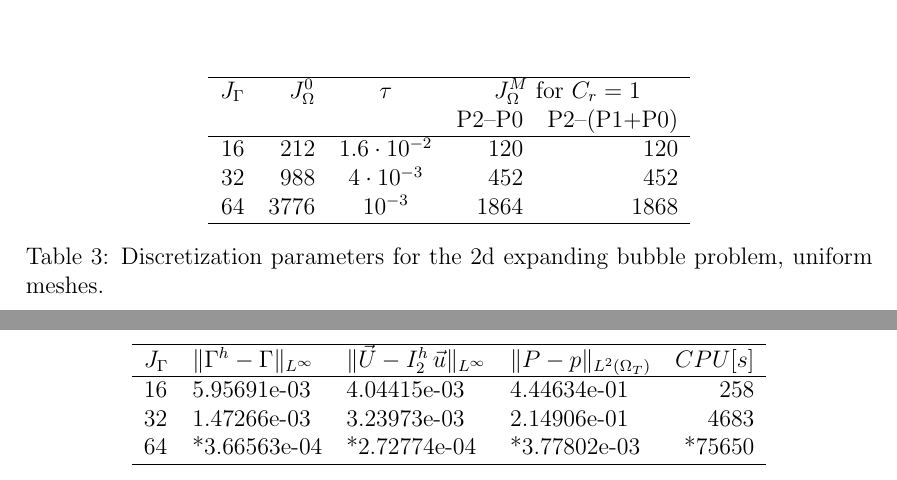
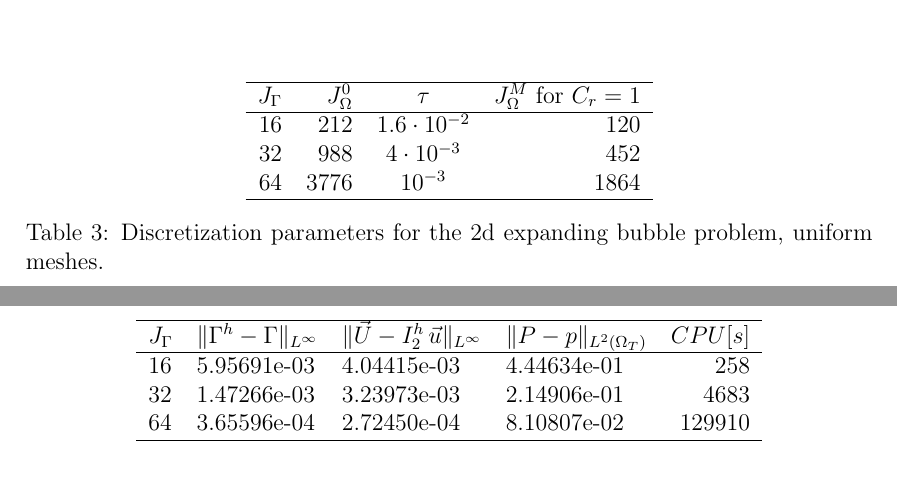
Before and after one commit to magnese/reports, a LaTeX paper (stokes/fitted_stokes.tex): two parts of pages 18 and 19 of 27, joined at a grey line, cut so that both start at the same text. Compiled offline with pdfLaTeX.

Commit message:
one more result fixed

```diff
--- a/stokes/fitted_stokes.tex
+++ b/stokes/fitted_stokes.tex
@@ -1082,13 +1082,11 @@ every time step, $C_r = 1$, recall (\ref{eq:remesh}).
 \center
 \begin{tabular}{rrcrr}
 \hline
-$J_\Gamma$ & $J_\Omega^0$ & $\tau$ &
-\multicolumn{2}{c}{$J_\Omega^M$ for $C_r=1$} \\
-& & & P2--P0 & P2--(P1+P0) \\
+$J_\Gamma$ & $J_\Omega^0$ & $\tau$ & $J_\Omega^M$ for $C_r=1$ \\
 \hline
-16 &  212 & $1.6\cdot10^{-2}$ &  120 &  120 \\
-32 &  988 &   $4\cdot10^{-3}$ &  452 &  452 \\
-64 & 3776 &         $10^{-3}$ & 1864 & 1868 \\
+16 &  212 & $1.6\cdot10^{-2}$ &  120 \\
+32 &  988 &   $4\cdot10^{-3}$ &  452 \\
+64 & 3776 &         $10^{-3}$ & 1864 \\
 \hline
 \end{tabular}
 \caption{Discretization parameters for the 2d expanding bubble problem,
@@ -1145,9 +1143,9 @@ Table~\ref{tab:expandingbubble2Dp2p1p0remesh}.
 \hline
 $J_\Gamma$ & $\errorXx$ & $\errorUu2$ & $\LerrorPp$ & $CPU[s]$ \\
 \hline
-16 & 5.95691e-03 & 4.04415e-03 & 4.44634e-01 &  258 \\
-32 & 1.47266e-03 & 3.23973e-03 & 2.14906e-01 & 4683 \\
-64 & *3.66563e-04 & *2.72774e-04 & *3.77802e-03 & *75650 \\
+16 & 5.95691e-03 & 4.04415e-03 & 4.44634e-01 &    258 \\
+32 & 1.47266e-03 & 3.23973e-03 & 2.14906e-01 &   4683 \\
+64 & 3.65596e-04 & 2.72450e-04 & 8.10807e-02 & 129910 \\
 \hline
 \end{tabular}
 \caption{($\mu_+ = 10\,\mu_- = \gamma = 1,\alpha = 0.15$) Expanding bubble
```
Also changed, not shown: stokes/stokes.tex (+1 -1 lines).
